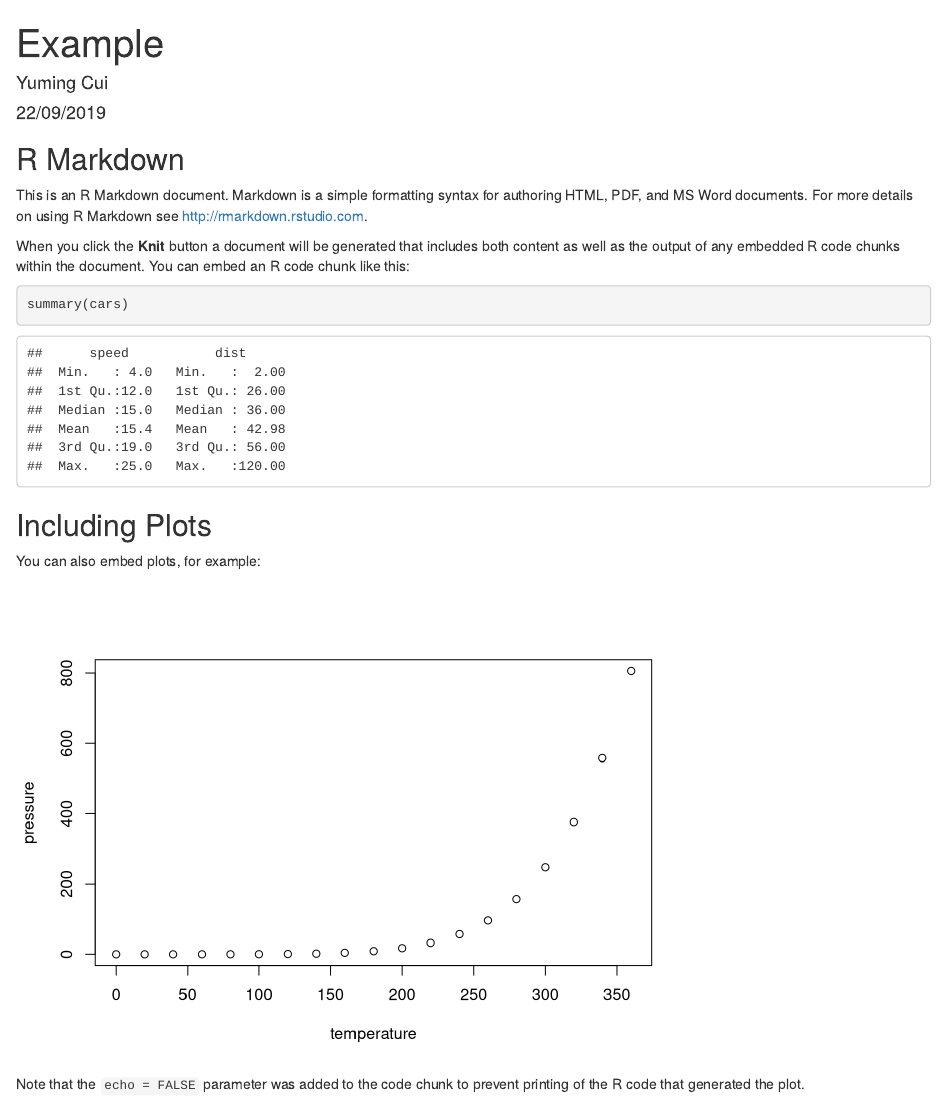
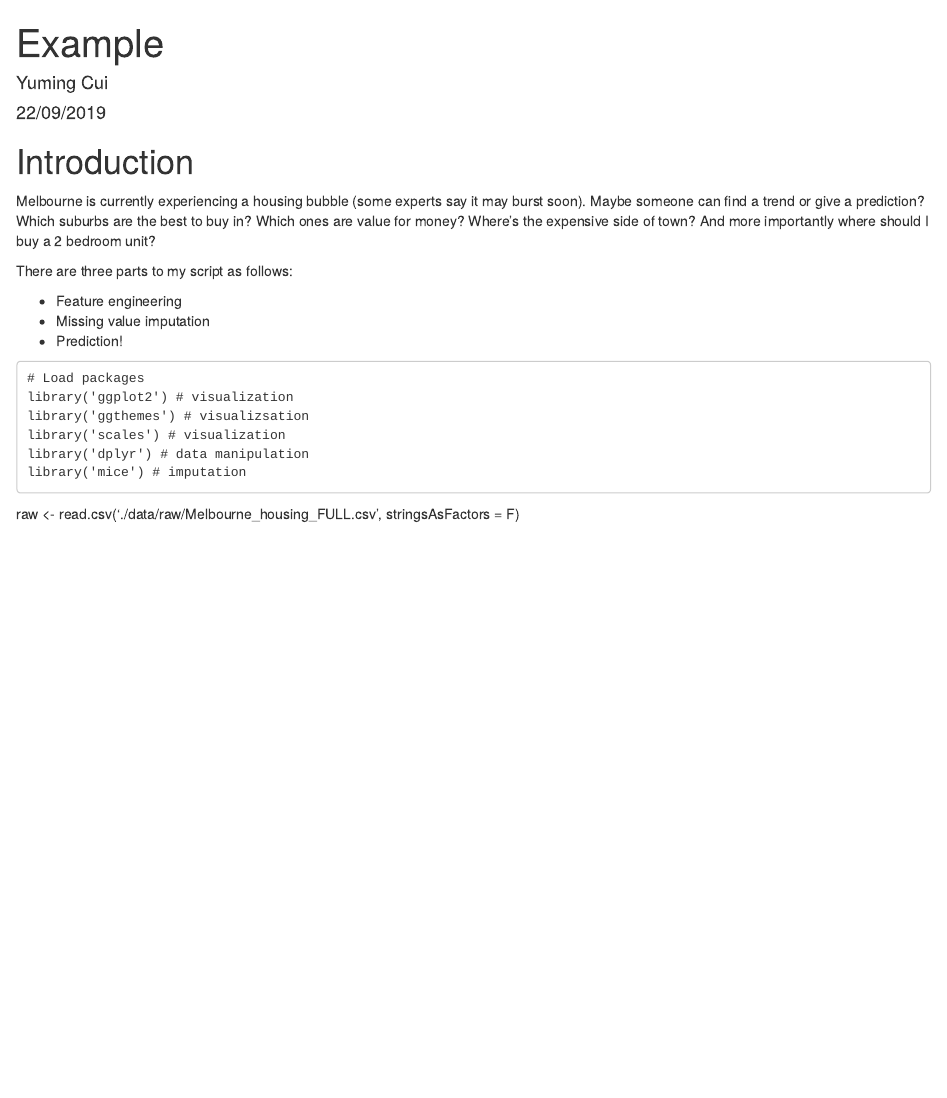
Before and after one commit to cuiyuming/csml1000group2, an R Markdown document (Assignment1.Rmd): the page in a window 1100 px wide, from its top. Rendered offline with R 4.5, knitr and Pandoc, with nearby package versions.

Commit message:
Add  melbourne housing dataset.

````diff
--- a/Assignment1.Rmd
+++ b/Assignment1.Rmd
@@ -5,26 +5,23 @@ date: "22/09/2019"
 output: html_document
 ---
 
-```{r setup, include=FALSE}
-knitr::opts_chunk$set(echo = TRUE)
+
+# Introduction
+Melbourne is currently experiencing a housing bubble (some experts say it may burst soon). Maybe someone can find a trend or give a prediction? Which suburbs are the best to buy in? Which ones are value for money? Where's the expensive side of town? And more importantly where should I buy a 2 bedroom unit?
+
+There are three parts to my script as follows:
+
+* Feature engineering
+* Missing value imputation
+* Prediction!
+
+```
+# Load packages
+library('ggplot2') # visualization
+library('ggthemes') # visualizsation
+library('scales') # visualization
+library('dplyr') # data manipulation
+library('mice') # imputation
 ```
 
-## R Markdown
-
-This is an R Markdown document. Markdown is a simple formatting syntax for authoring HTML, PDF, and MS Word documents. For more details on using R Markdown see <http://rmarkdown.rstudio.com>.
-
-When you click the **Knit** button a document will be generated that includes both content as well as the output of any embedded R code chunks within the document. You can embed an R code chunk like this:
-
-```{r cars}
-summary(cars)
-```
-
-## Including Plots
-
-You can also embed plots, for example:
-
-```{r pressure, echo=FALSE}
-plot(pressure)
-```
-
-Note that the `echo = FALSE` parameter was added to the code chunk to prevent printing of the R code that generated the plot.
+raw <- read.csv('./data/raw/Melbourne_housing_FULL.csv', stringsAsFactors = F)
````
Also changed, not shown: 1 other file.
